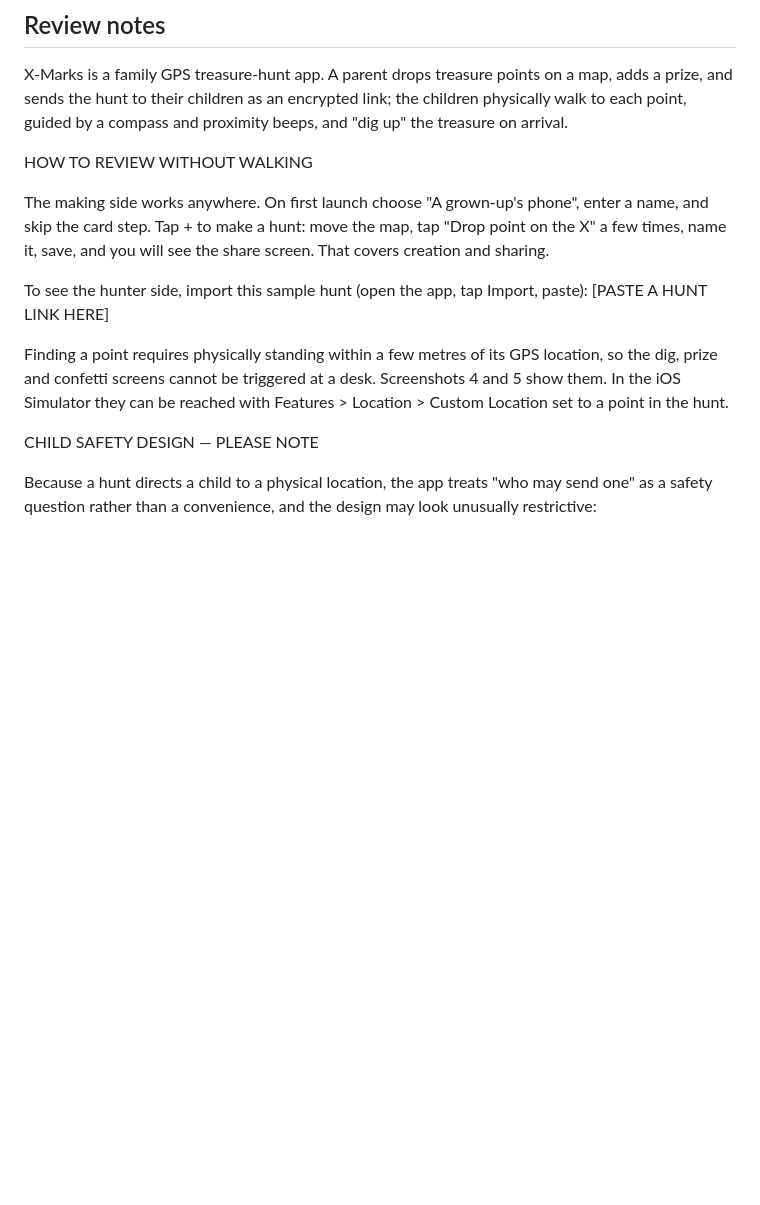
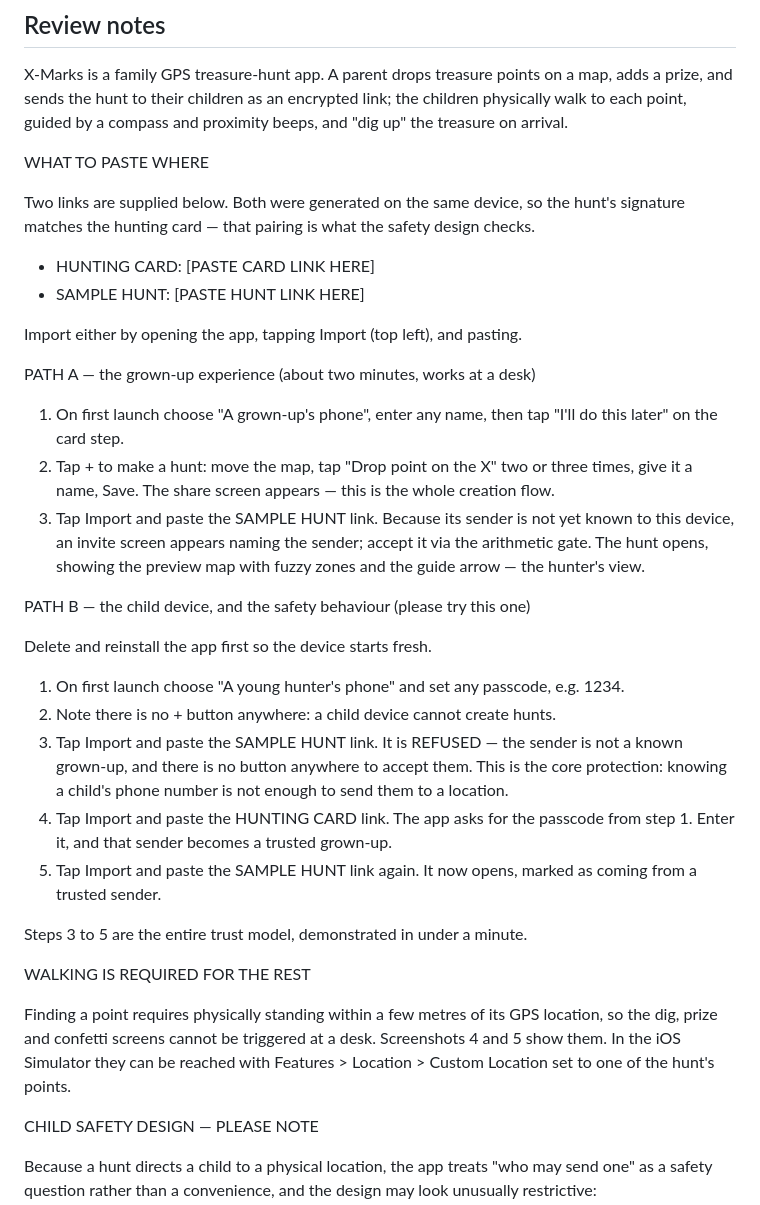
Before and after one commit to paulrobinson010/TreasureHunt, a Markdown page: AppStore/metadata.md, the part around the change. Rendered like a GitHub page; blank space fills up the shorter version.

Commit message:
Give App Review a two-path script with both links
A reviewer on a fresh install has an empty crew, so a sample hunt alone
demonstrates nothing on a child device - it would simply be refused
with no way forward. The notes now supply a hunting card as well as a
hunt, explain that both must come from the same device for the
signature to match, and give two ordered paths: the grown-up creation
flow, and a child device where the hunt is refused, the card is
accepted with the passcode, and the same hunt then opens. That sequence
demonstrates the whole trust model in under a minute.

Co-Authored-By: Claude Fable 5 <noreply@anthropic.com>
Claude-Session: https://claude.ai/code/session_01HYyuTNkNH15KYeY3rX3e23

```diff
--- a/AppStore/metadata.md
+++ b/AppStore/metadata.md
@@ -42,13 +42,36 @@ Real-world treasure hunts
 
 X-Marks is a family GPS treasure-hunt app. A parent drops treasure points on a map, adds a prize, and sends the hunt to their children as an encrypted link; the children physically walk to each point, guided by a compass and proximity beeps, and "dig up" the treasure on arrival.
 
-HOW TO REVIEW WITHOUT WALKING
+WHAT TO PASTE WHERE
 
-The making side works anywhere. On first launch choose "A grown-up's phone", enter a name, and skip the card step. Tap + to make a hunt: move the map, tap "Drop point on the X" a few times, name it, save, and you will see the share screen. That covers creation and sharing.
+Two links are supplied below. Both were generated on the same device, so the hunt's signature matches the hunting card — that pairing is what the safety design checks.
 
-To see the hunter side, import this sample hunt (open the app, tap Import, paste): [PASTE A HUNT LINK HERE]
+- HUNTING CARD: [PASTE CARD LINK HERE]
+- SAMPLE HUNT: [PASTE HUNT LINK HERE]
 
-Finding a point requires physically standing within a few metres of its GPS location, so the dig, prize and confetti screens cannot be triggered at a desk. Screenshots 4 and 5 show them. In the iOS Simulator they can be reached with Features > Location > Custom Location set to a point in the hunt.
+Import either by opening the app, tapping Import (top left), and pasting.
+
+PATH A — the grown-up experience (about two minutes, works at a desk)
+
+1. On first launch choose "A grown-up's phone", enter any name, then tap "I'll do this later" on the card step.
+2. Tap + to make a hunt: move the map, tap "Drop point on the X" two or three times, give it a name, Save. The share screen appears — this is the whole creation flow.
+3. Tap Import and paste the SAMPLE HUNT link. Because its sender is not yet known to this device, an invite screen appears naming the sender; accept it via the arithmetic gate. The hunt opens, showing the preview map with fuzzy zones and the guide arrow — the hunter's view.
+
+PATH B — the child device, and the safety behaviour (please try this one)
+
+Delete and reinstall the app first so the device starts fresh.
+
+1. On first launch choose "A young hunter's phone" and set any passcode, e.g. 1234.
+2. Note there is no + button anywhere: a child device cannot create hunts.
+3. Tap Import and paste the SAMPLE HUNT link. It is REFUSED — the sender is not a known grown-up, and there is no button anywhere to accept them. This is the core protection: knowing a child's phone number is not enough to send them to a location.
+4. Tap Import and paste the HUNTING CARD link. The app asks for the passcode from step 1. Enter it, and that sender becomes a trusted grown-up.
+5. Tap Import and paste the SAMPLE HUNT link again. It now opens, marked as coming from a trusted sender.
+
+Steps 3 to 5 are the entire trust model, demonstrated in under a minute.
+
+WALKING IS REQUIRED FOR THE REST
+
+Finding a point requires physically standing within a few metres of its GPS location, so the dig, prize and confetti screens cannot be triggered at a desk. Screenshots 4 and 5 show them. In the iOS Simulator they can be reached with Features > Location > Custom Location set to one of the hunt's points.
 
 CHILD SAFETY DESIGN — PLEASE NOTE
 
```
